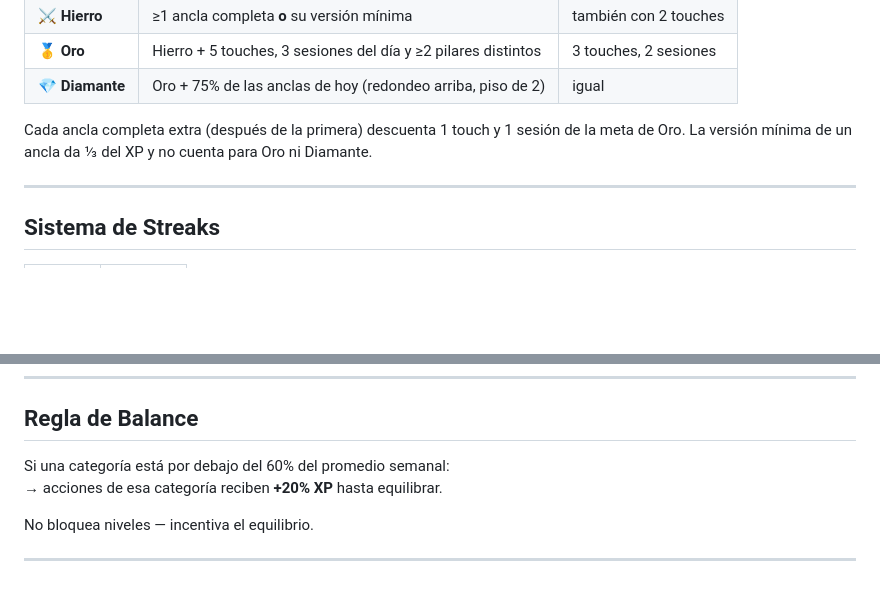
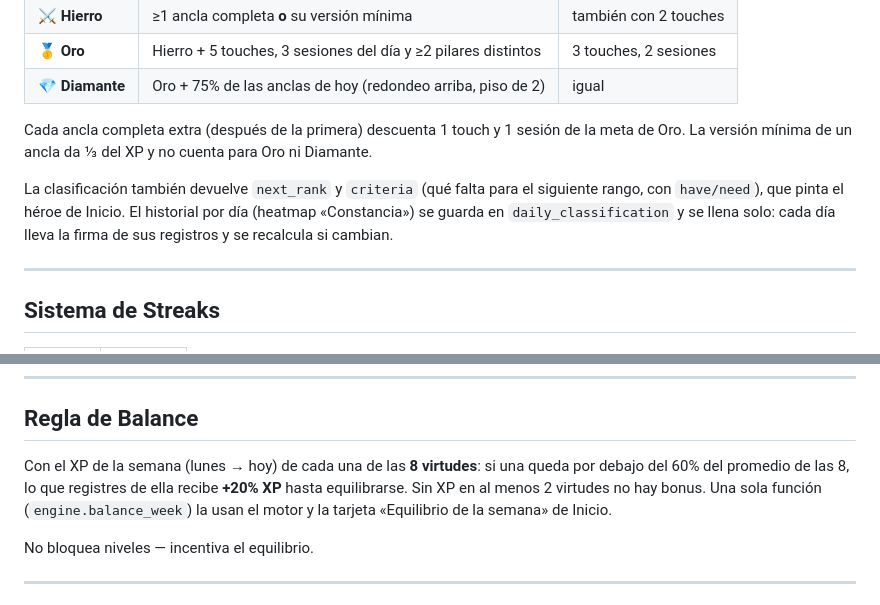
Before and after one commit to SupremoGio/eudaimonia, a Markdown page: README.md, 2 parts joined by grey strips. Rendered like a GitHub page; blank space fills up the shorter version.

```diff
--- a/README.md
+++ b/README.md
@@ -83,6 +83,11 @@ Cada ancla completa extra (después de la primera) descuenta 1 touch y 1 sesión
 de la meta de Oro. La versión mínima de un ancla da ⅓ del XP y no cuenta para
 Oro ni Diamante.
 
+La clasificación también devuelve `next_rank` y `criteria` (qué falta para el
+siguiente rango, con `have/need`), que pinta el héroe de Inicio. El historial
+por día (heatmap «Constancia») se guarda en `daily_classification` y se llena
+solo: cada día lleva la firma de sus registros y se recalcula si cambian.
+
 ---
 
 ## Sistema de Streaks
@@ -108,8 +113,11 @@ Si se rompe: se pierde el multiplicador, **no** el XP acumulado.
 
 ## Regla de Balance
 
-Si una categoría está por debajo del 60% del promedio semanal:
-→ acciones de esa categoría reciben **+20% XP** hasta equilibrar.
+Con el XP de la semana (lunes → hoy) de cada una de las **8 virtudes**: si una
+queda por debajo del 60% del promedio de las 8, lo que registres de ella recibe
+**+20% XP** hasta equilibrarse. Sin XP en al menos 2 virtudes no hay bonus.
+Una sola función (`engine.balance_week`) la usan el motor y la tarjeta
+«Equilibrio de la semana» de Inicio.
 
 No bloquea niveles — incentiva el equilibrio.
 
```
Also changed, not shown: CLAUDE.md (+3 -0 lines), docs/PROJECT_CONTEXT.md (+12 -7 lines).
